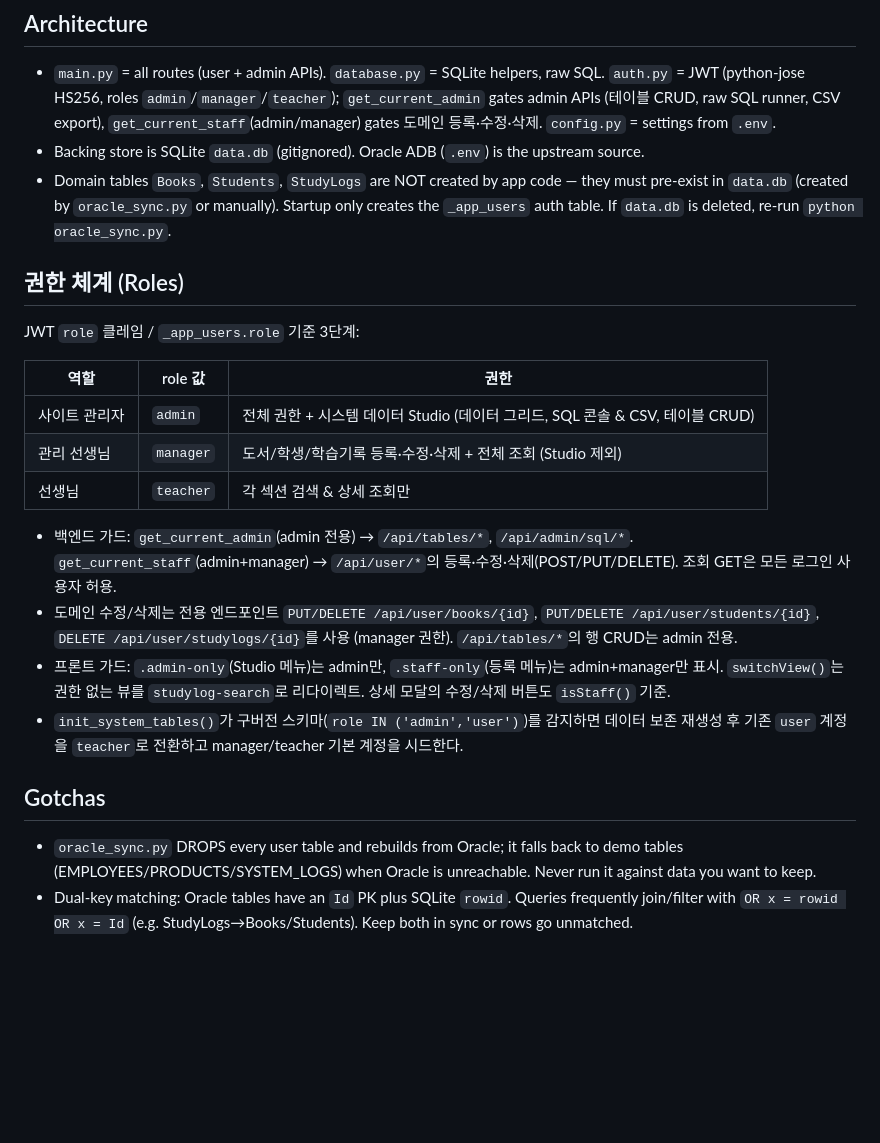
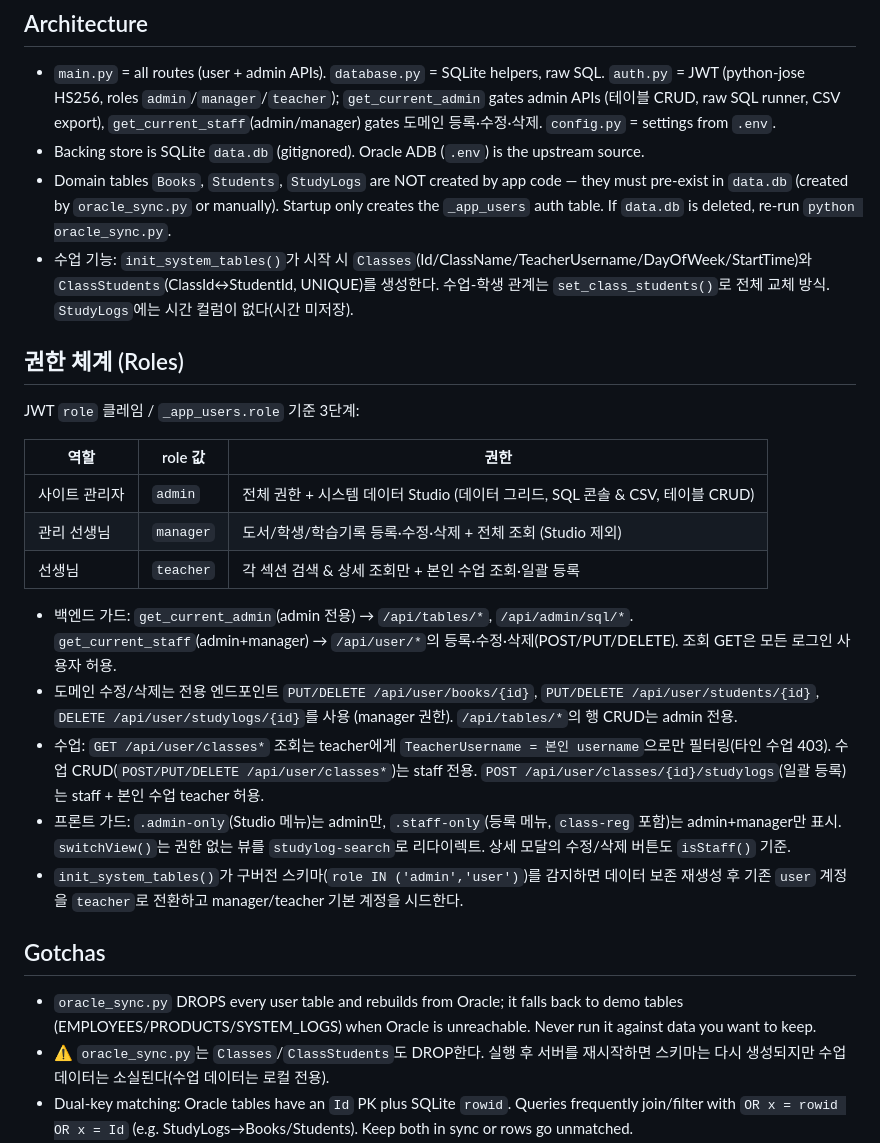
Before and after one commit to earthaholic/bg2026, a Markdown page: AGENTS.md, the part around the change. GitHub-like rendering; blank space fills up the shorter version.

Commit message:
docs: AGENTS.md에 수업 기능 문서 반영 - Classes/ClassStudents 테이블, teacher 본인 수업 조회·일괄 등록 권한, oracle_sync 시 수업 데이터 소실 경고

```diff
--- a/AGENTS.md
+++ b/AGENTS.md
@@ -18,6 +18,7 @@ No tests, no lint/typecheck, no CI, no README. Frontend is a single Jinja2 SPA (
 - `main.py` = all routes (user + admin APIs). `database.py` = SQLite helpers, raw SQL. `auth.py` = JWT (python-jose HS256, roles `admin`/`manager`/`teacher`); `get_current_admin` gates admin APIs (테이블 CRUD, raw SQL runner, CSV export), `get_current_staff`(admin/manager) gates 도메인 등록·수정·삭제. `config.py` = settings from `.env`.
 - Backing store is SQLite `data.db` (gitignored). Oracle ADB (`.env`) is the upstream source.
 - Domain tables `Books`, `Students`, `StudyLogs` are NOT created by app code — they must pre-exist in `data.db` (created by `oracle_sync.py` or manually). Startup only creates the `_app_users` auth table. If `data.db` is deleted, re-run `python oracle_sync.py`.
+- 수업 기능: `init_system_tables()`가 시작 시 `Classes`(Id/ClassName/TeacherUsername/DayOfWeek/StartTime)와 `ClassStudents`(ClassId↔StudentId, UNIQUE)를 생성한다. 수업-학생 관계는 `set_class_students()`로 전체 교체 방식. `StudyLogs`에는 시간 컬럼이 없다(시간 미저장).
 
 ## 권한 체계 (Roles)
 JWT `role` 클레임 / `_app_users.role` 기준 3단계:
@@ -26,15 +27,17 @@ JWT `role` 클레임 / `_app_users.role` 기준 3단계:
 |---|---|---|
 | 사이트 관리자 | `admin` | 전체 권한 + 시스템 데이터 Studio (데이터 그리드, SQL 콘솔 & CSV, 테이블 CRUD) |
 | 관리 선생님 | `manager` | 도서/학생/학습기록 등록·수정·삭제 + 전체 조회 (Studio 제외) |
-| 선생님 | `teacher` | 각 섹션 검색 & 상세 조회만 |
+| 선생님 | `teacher` | 각 섹션 검색 & 상세 조회만 + 본인 수업 조회·일괄 등록 |
 
 - 백엔드 가드: `get_current_admin`(admin 전용) → `/api/tables/*`, `/api/admin/sql/*`. `get_current_staff`(admin+manager) → `/api/user/*`의 등록·수정·삭제(POST/PUT/DELETE). 조회 GET은 모든 로그인 사용자 허용.
 - 도메인 수정/삭제는 전용 엔드포인트 `PUT/DELETE /api/user/books/{id}`, `PUT/DELETE /api/user/students/{id}`, `DELETE /api/user/studylogs/{id}`를 사용 (manager 권한). `/api/tables/*`의 행 CRUD는 admin 전용.
-- 프론트 가드: `.admin-only`(Studio 메뉴)는 admin만, `.staff-only`(등록 메뉴)는 admin+manager만 표시. `switchView()`는 권한 없는 뷰를 `studylog-search`로 리다이렉트. 상세 모달의 수정/삭제 버튼도 `isStaff()` 기준.
+- 수업: `GET /api/user/classes*` 조회는 teacher에게 `TeacherUsername = 본인 username`으로만 필터링(타인 수업 403). 수업 CRUD(`POST/PUT/DELETE /api/user/classes*`)는 staff 전용. `POST /api/user/classes/{id}/studylogs`(일괄 등록)는 staff + 본인 수업 teacher 허용.
+- 프론트 가드: `.admin-only`(Studio 메뉴)는 admin만, `.staff-only`(등록 메뉴, `class-reg` 포함)는 admin+manager만 표시. `switchView()`는 권한 없는 뷰를 `studylog-search`로 리다이렉트. 상세 모달의 수정/삭제 버튼도 `isStaff()` 기준.
 - `init_system_tables()`가 구버전 스키마(`role IN ('admin','user')`)를 감지하면 데이터 보존 재생성 후 기존 `user` 계정을 `teacher`로 전환하고 manager/teacher 기본 계정을 시드한다.
 
 ## Gotchas
 - `oracle_sync.py` DROPS every user table and rebuilds from Oracle; it falls back to demo tables (EMPLOYEES/PRODUCTS/SYSTEM_LOGS) when Oracle is unreachable. Never run it against data you want to keep.
+- ⚠️ `oracle_sync.py`는 `Classes`/`ClassStudents`도 DROP한다. 실행 후 서버를 재시작하면 스키마는 다시 생성되지만 수업 데이터는 소실된다(수업 데이터는 로컬 전용).
 - Dual-key matching: Oracle tables have an `Id` PK plus SQLite `rowid`. Queries frequently join/filter with `OR x = rowid OR x = Id` (e.g. StudyLogs→Books/Students). Keep both in sync or rows go unmatched.
 - Passwords use SHA-256 (`database.hash_password`), NOT bcrypt/passlib despite those being pinned in `requirements.txt` (`bcrypt==4.0.1`).
 - Table/column names are double-quoted and case-sensitive in SQL (e.g. `"Books"`, `"Id"`).
```
